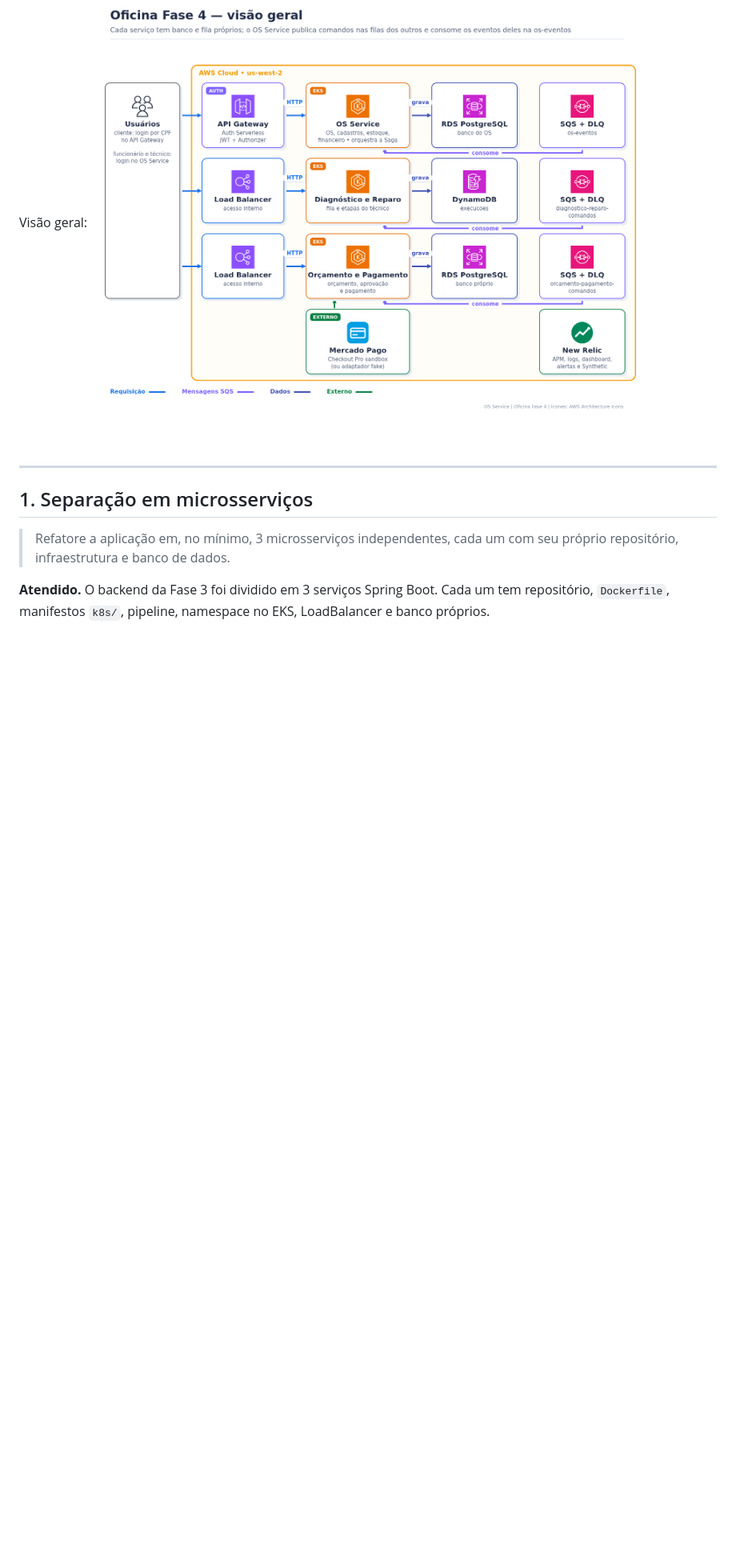
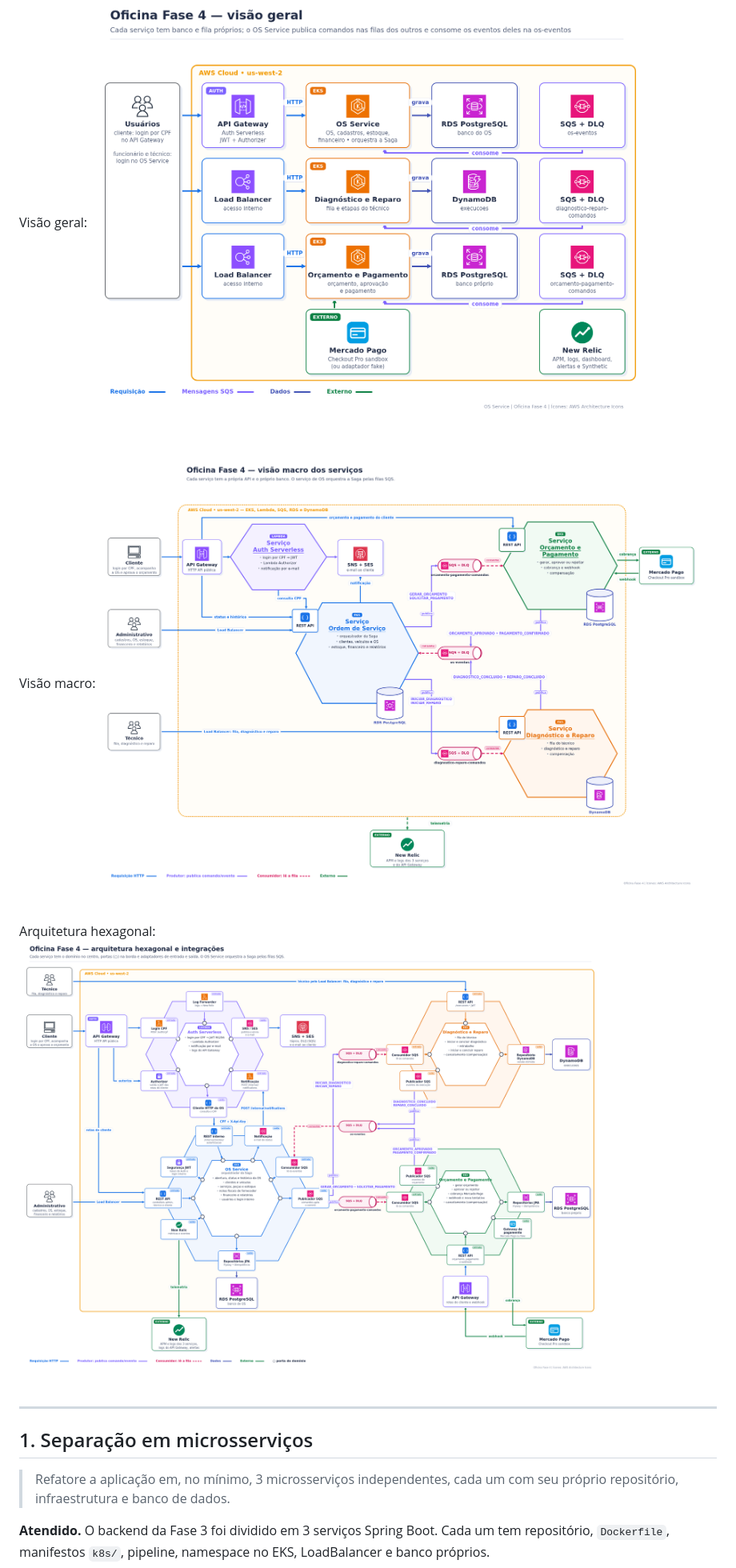
Before and after one commit to tiagomiele/oficina-os-service, a Markdown page: README-requisitos-obrigatorios-fase4.md, the part around one of its changes. Shown at 80% size. GitHub-like rendering; pictures changed too: docs/assets/arquitetura-hexagonal-fase4.png (added), docs/assets/arquitetura-macro-fase4.png (added); blank space fills up the shorter version.

Commit message:
docs: diagramas da visão macro, arquitetura hexagonal e Saga orquestrada
Co-Authored-By: tiagomiele@gmail.com <tiagomiele@gmail.com>

```diff
--- a/README-requisitos-obrigatorios-fase4.md
+++ b/README-requisitos-obrigatorios-fase4.md
@@ -16,6 +16,10 @@ Links de código apontam para a branch `homolog`, que já contém toda a documen
 | [oficina-kubernetes-infra](https://github.com/tiagomiele/oficina-kubernetes-infra) | Terraform da VPC, do EKS, dos add-ons e do New Relic | — |
 
 Visão geral: ![Arquitetura da Fase 4](docs/assets/arquitetura-fase4.png)
+
+Visão macro: ![Visão macro: serviços, REST APIs, bancos próprios, filas SQS e integrações externas](docs/assets/arquitetura-macro-fase4.png)
+
+Arquitetura hexagonal: ![Arquitetura hexagonal: domínio, portas e adaptadores de cada serviço e as integrações](docs/assets/arquitetura-hexagonal-fase4.png)
 
 ---
 
```
Also changed, not shown: other parts of README-requisitos-obrigatorios-fase4.md (+4 -2 lines), README.md (+12 -0 lines), docs/saga/README.md (+2 -0 lines), docs/assets/saga-orquestrada-eventos-fase4.png (added).
